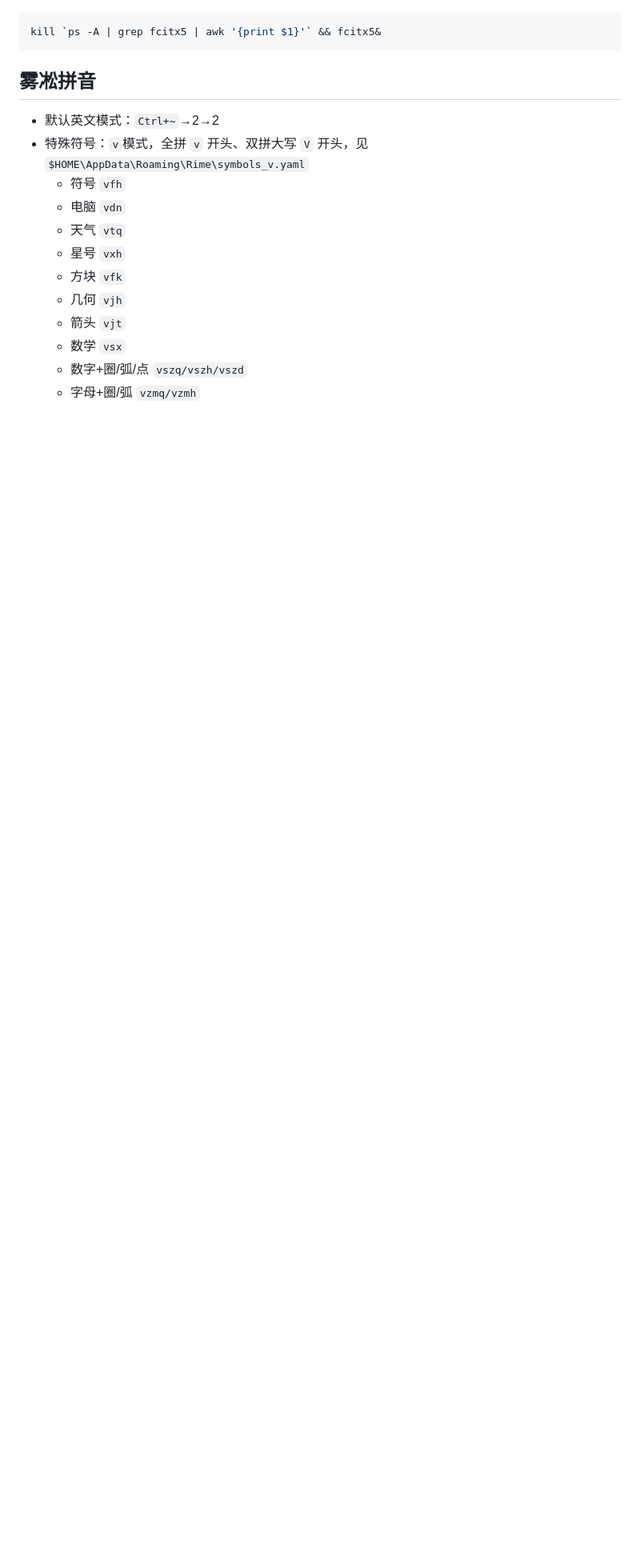
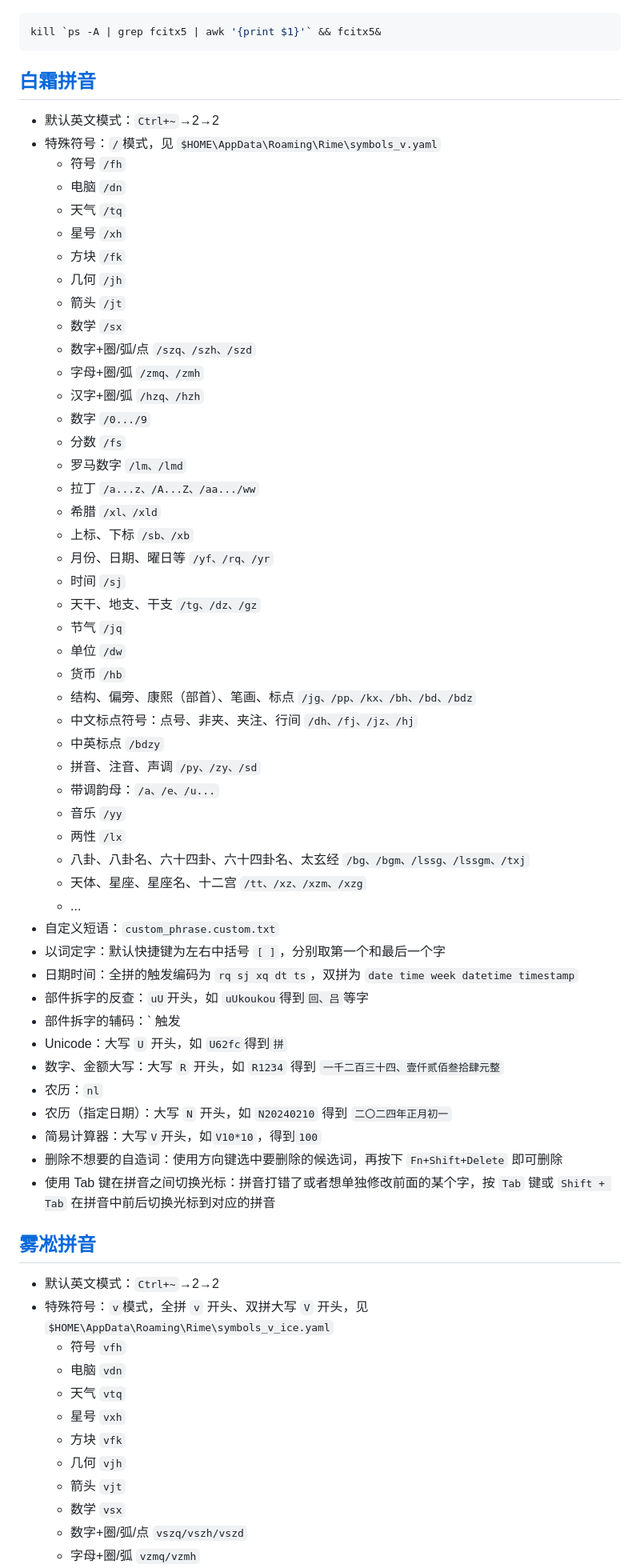
Before and after one commit to epoweripione/dotfiles, a Markdown page: manjaro/Rime.md, the part around the change printed below. Shown: that part at 80% size. Rendered like a GitHub page; blank space fills up the shorter version.

Commit message:
docs: 📝 白霜拼音

````diff
--- a/manjaro/Rime.md
+++ b/manjaro/Rime.md
@@ -56,9 +56,58 @@ curl -fSL -o clover.schema-1.1.4.zip https://github.com/fkxxyz/rime-cloverpinyin
 kill `ps -A | grep fcitx5 | awk '{print $1}'` && fcitx5&
 ```
 
-## 雾凇拼音
+## [白霜拼音](https://github.com/iDvel/rime-ice)
 - 默认英文模式：`Ctrl+~`→2→2
-- 特殊符号：`v`模式，全拼 `v` 开头、双拼大写 `V` 开头，见 `$HOME\AppData\Roaming\Rime\symbols_v.yaml`
+- 特殊符号：`/`模式，见 `$HOME\AppData\Roaming\Rime\symbols_v.yaml`
+  + 符号 `/fh`
+  + 电脑 `/dn`
+  + 天气 `/tq`
+  + 星号 `/xh`
+  + 方块 `/fk`
+  + 几何 `/jh`
+  + 箭头 `/jt`
+  + 数学 `/sx`
+  + 数字+圈/弧/点 `/szq、/szh、/szd`
+  + 字母+圈/弧 `/zmq、/zmh`
+  + 汉字+圈/弧 `/hzq、/hzh`
+  + 数字 `/0.../9`
+  + 分数 `/fs`
+  + 罗马数字 `/lm、/lmd`
+  + 拉丁 `/a...z、/A...Z、/aa.../ww`
+  + 希腊 `/xl、/xld`
+  + 上标、下标 `/sb、/xb`
+  + 月份、日期、曜日等 `/yf、/rq、/yr`
+  + 时间 `/sj`
+  + 天干、地支、干支 `/tg、/dz、/gz`
+  + 节气 `/jq`
+  + 单位 `/dw`
+  + 货币 `/hb`
+  + 结构、偏旁、康熙（部首）、笔画、标点 `/jg、/pp、/kx、/bh、/bd、/bdz`
+  + 中文标点符号：点号、非夹、夹注、行间 `/dh、/fj、/jz、/hj`
+  + 中英标点 `/bdzy`
+  + 拼音、注音、声调 `/py、/zy、/sd`
+  + 带调韵母：`/a、/e、/u...`
+  + 音乐 `/yy`
+  + 两性 `/lx`
+  + 八卦、八卦名、六十四卦、六十四卦名、太玄经 `/bg、/bgm、/lssg、/lssgm、/txj`
+  + 天体、星座、星座名、十二宫 `/tt、/xz、/xzm、/xzg`
+  + ...
+- 自定义短语：`custom_phrase.custom.txt`
+- 以词定字：默认快捷键为左右中括号 `[ ]`，分别取第一个和最后一个字
+- 日期时间：全拼的触发编码为 `rq sj xq dt ts`，双拼为 `date time week datetime timestamp`
+- 部件拆字的反查：`uU`开头，如 `uUkoukou`得到`回、吕`等字
+- 部件拆字的辅码：` 触发
+- Unicode：大写 `U` 开头，如 `U62fc`得到`拼`
+- 数字、金额大写：大写 `R` 开头，如 `R1234` 得到 `一千二百三十四、壹仟贰佰叁拾肆元整`
+- 农历：`nl`
+- 农历（指定日期）：大写 `N` 开头，如 `N20240210` 得到 `二〇二四年正月初一`
+- 简易计算器：大写`V`开头，如`V10*10`，得到`100`
+- 删除不想要的自造词：使用方向键选中要删除的候选词，再按下 `Fn+Shift+Delete` 即可删除
+- 使用 Tab 键在拼音之间切换光标：拼音打错了或者想单独修改前面的某个字，按 `Tab` 键或 `Shift + Tab` 在拼音中前后切换光标到对应的拼音
+
+## [雾凇拼音](https://github.com/iDvel/rime-ice)
+- 默认英文模式：`Ctrl+~`→2→2
+- 特殊符号：`v`模式，全拼 `v` 开头、双拼大写 `V` 开头，见 `$HOME\AppData\Roaming\Rime\symbols_v_ice.yaml`
   + 符号 `vfh`
   + 电脑 `vdn`
   + 天气 `vtq`
````
Also changed, not shown: other parts of manjaro/Rime.md (+6 -4 lines), 1 other file.
